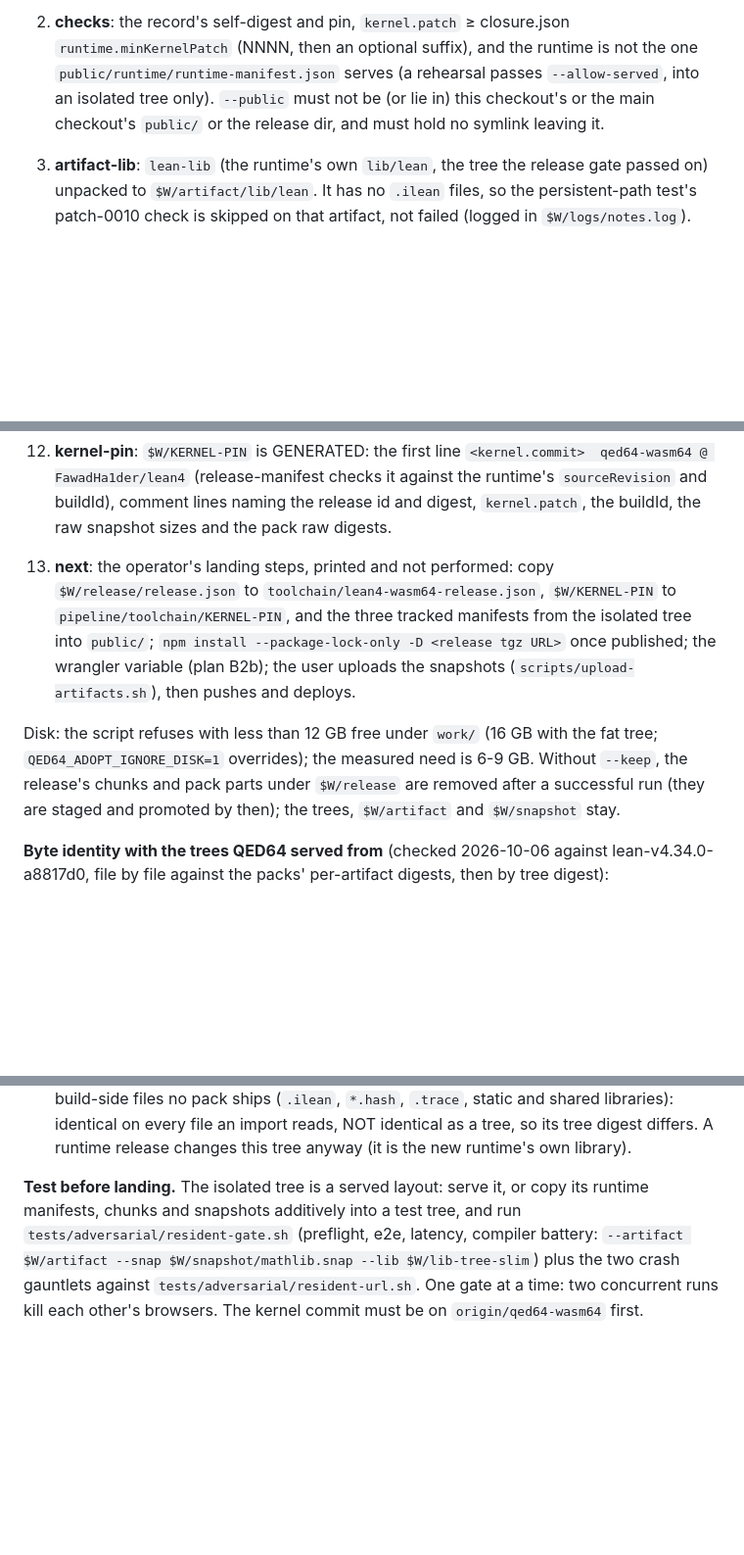
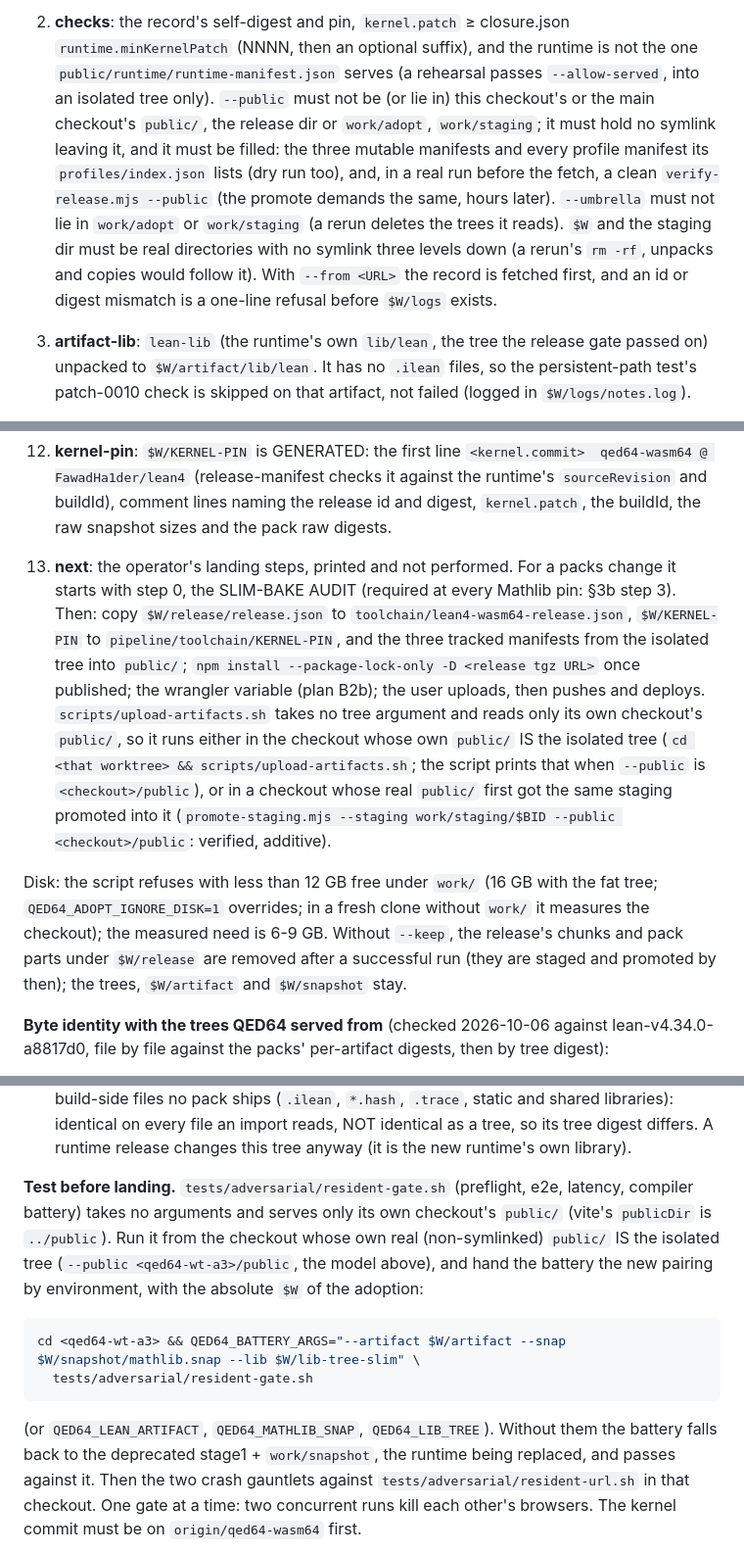
Before and after one commit to FawadHa1der/QED64, a Markdown page: docs/REBUILD.md, 3 parts joined by grey strips. Shown at 98% size. Rendered like a GitHub page; blank space fills up the shorter version.

Commit message:
docs: resident gate and upload run in the checkout whose own public/ is the isolated tree; slim-bake audit at every Mathlib pin (plan B2a review)
Co-Authored-By: Claude Opus 5.5 <noreply@anthropic.com>

````diff
--- a/docs/REBUILD.md
+++ b/docs/REBUILD.md
@@ -114,8 +116,17 @@ fetching and writing nothing):
    `runtime.minKernelPatch` (NNNN, then an optional suffix), and the runtime
    is not the one `public/runtime/runtime-manifest.json` serves (a rehearsal
    passes `--allow-served`, into an isolated tree only). `--public` must not
-   be (or lie in) this checkout's or the main checkout's `public/` or the
-   release dir, and must hold no symlink leaving it.
+   be (or lie in) this checkout's or the main checkout's `public/`, the
+   release dir or `work/adopt`, `work/staging`; it must hold no symlink
+   leaving it, and it must be filled: the three mutable manifests and every
+   profile manifest its `profiles/index.json` lists (dry run too), and, in a
+   real run before the fetch, a clean `verify-release.mjs --public` (the
+   promote demands the same, hours later). `--umbrella` must not lie in
+   `work/adopt` or `work/staging` (a rerun deletes the trees it reads). `$W`
+   and the staging dir must be real directories with no symlink three
+   levels down (a rerun's `rm -rf`, unpacks and copies would follow it).
+   With `--from <URL>` the record is fetched first, and an id or digest
+   mismatch is a one-line refusal before `$W/logs` exists.
 3. **artifact-lib**: `lean-lib` (the runtime's own `lib/lean`, the tree the
    release gate passed on) unpacked to `$W/artifact/lib/lean`. It has no
    `.ilean` files, so the persistent-path test's patch-0010 check is skipped
@@ -165,17 +176,25 @@ fetching and writing nothing):
     checks it against the runtime's `sourceRevision` and buildId), comment
     lines naming the release id and digest, `kernel.patch`, the buildId, the
     raw snapshot sizes and the pack raw digests.
-13. **next**: the operator's landing steps, printed and not performed: copy
+13. **next**: the operator's landing steps, printed and not performed. For a
+    packs change it starts with step 0, the SLIM-BAKE AUDIT (required at
+    every Mathlib pin: §3b step 3). Then: copy
     `$W/release/release.json` to `toolchain/lean4-wasm64-release.json`,
     `$W/KERNEL-PIN` to `pipeline/toolchain/KERNEL-PIN`, and the three tracked
     manifests from the isolated tree into `public/`; `npm install
     --package-lock-only -D <release tgz URL>` once published; the wrangler
-    variable (plan B2b); the user uploads the snapshots
-    (`scripts/upload-artifacts.sh`), then pushes and deploys.
+    variable (plan B2b); the user uploads, then pushes and deploys.
+    `scripts/upload-artifacts.sh` takes no tree argument and reads only its
+    own checkout's `public/`, so it runs either in the checkout whose own
+    `public/` IS the isolated tree (`cd <that worktree> &&
+    scripts/upload-artifacts.sh`; the script prints that when `--public` is
+    `<checkout>/public`), or in a checkout whose real `public/` first got
+    the same staging promoted into it (`promote-staging.mjs --staging
+    work/staging/$BID --public <checkout>/public`: verified, additive).
 
 Disk: the script refuses with less than 12 GB free under `work/` (16 GB with
-the fat tree; `QED64_ADOPT_IGNORE_DISK=1` overrides); the measured need is
-6-9 GB. Without `--keep`, the release's chunks and pack parts under
+the fat tree; `QED64_ADOPT_IGNORE_DISK=1` overrides; in a fresh clone
+without `work/` it measures the checkout); the measured need is 6-9 GB. Without `--keep`, the release's chunks and pack parts under
 `$W/release` are removed after a successful run (they are staged and
 promoted by then); the trees, `$W/artifact` and `$W/snapshot` stay.
 
@@ -201,12 +220,22 @@ digests, then by tree digest):
   tree digest differs. A runtime release changes this tree anyway (it is
   the new runtime's own library).
 
-**Test before landing.** The isolated tree is a served layout: serve it,
-or copy its runtime manifests, chunks and snapshots additively into a test
-tree, and run `tests/adversarial/resident-gate.sh` (preflight, e2e,
-latency, compiler battery: `--artifact $W/artifact --snap
-$W/snapshot/mathlib.snap --lib $W/lib-tree-slim`) plus the two crash
-gauntlets against `tests/adversarial/resident-url.sh`. One gate at a time:
+**Test before landing.** `tests/adversarial/resident-gate.sh` (preflight,
+e2e, latency, compiler battery) takes no arguments and serves only its own
+checkout's `public/` (vite's `publicDir` is `../public`). Run it from the
+checkout whose own real (non-symlinked) `public/` IS the isolated tree
+(`--public <qed64-wt-a3>/public`, the model above), and hand the battery the
+new pairing by environment, with the absolute `$W` of the adoption:
+
+```sh
+cd <qed64-wt-a3> && QED64_BATTERY_ARGS="--artifact $W/artifact --snap $W/snapshot/mathlib.snap --lib $W/lib-tree-slim" \
+  tests/adversarial/resident-gate.sh
+```
+
+(or `QED64_LEAN_ARTIFACT`, `QED64_MATHLIB_SNAP`, `QED64_LIB_TREE`). Without
+them the battery falls back to the deprecated stage1 + `work/snapshot`,
+the runtime being replaced, and passes against it. Then the two crash
+gauntlets against `tests/adversarial/resident-url.sh` in that checkout. One gate at a time:
 two concurrent runs kill each other's browsers. The kernel commit must be on
 `origin/qed64-wasm64` first.
 
````
Also changed, not shown: other parts of docs/REBUILD.md (+10 -2 lines), docs/DEPLOY.md (+10 -3 lines).
